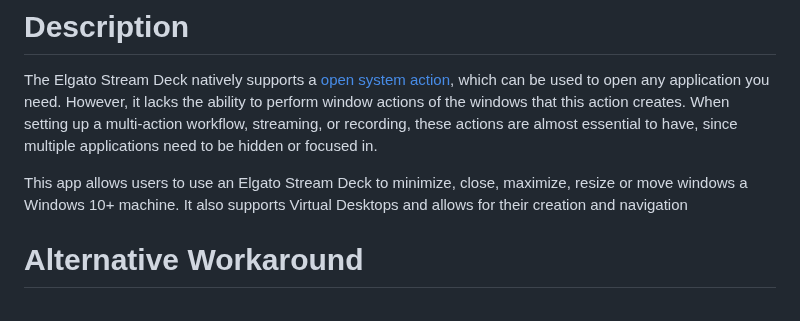
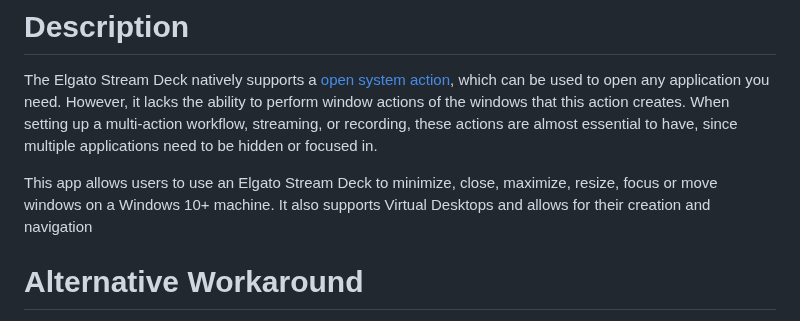
Before and after one commit to aasmal97/Window-Actions, a Markdown page: README.md, the part around the change. Drawn GitHub-style.

```diff
--- a/README.md
+++ b/README.md
@@ -15,7 +15,7 @@ Download the following [setup file](https://github.com/aasmal97/Window-Actions/r
 
 The Elgato Stream Deck natively supports a [open system action](https://help.elgato.com/hc/en-us/articles/360028234471-Elgato-Stream-Deck-System-Actions-Hotkey-Open-Website-Multimedia-#h_01G93K00TJB5BHV93JTTJ0YV80), which can be used to open any application you need. However, it lacks the ability to perform window actions of the windows that this action creates. When setting up a multi-action workflow, streaming, or recording, these actions are almost essential to have, since multiple applications need to be hidden or focused in.
 
-This app allows users to use an Elgato Stream Deck to minimize, close, maximize, resize or move windows a Windows 10+ machine. It also supports Virtual Desktops and allows for their creation and navigation
+This app allows users to use an Elgato Stream Deck to minimize, close, maximize, resize, focus or move windows on a Windows 10+ machine. It also supports Virtual Desktops and allows for their creation and navigation
 
 # Alternative Workaround
 
```
